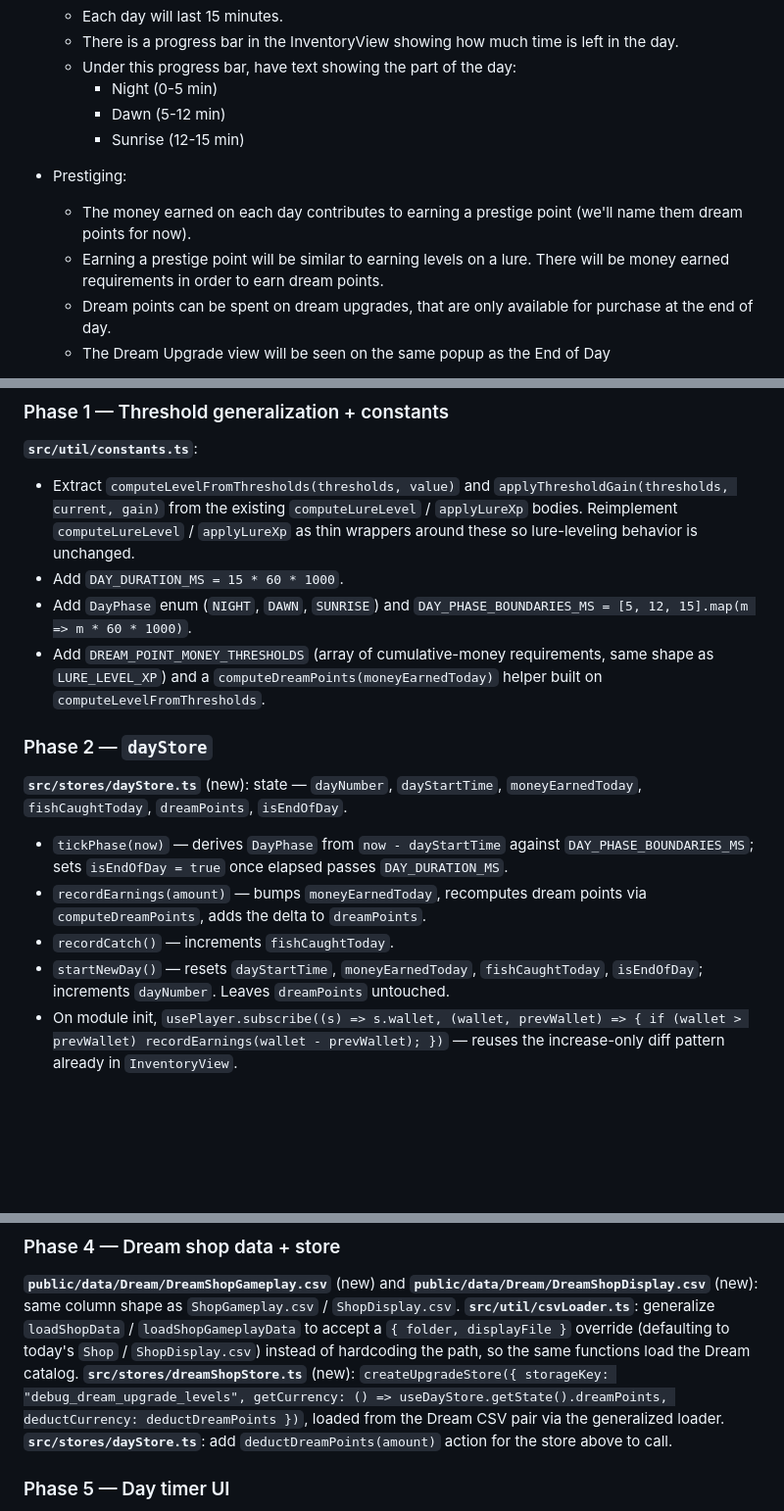
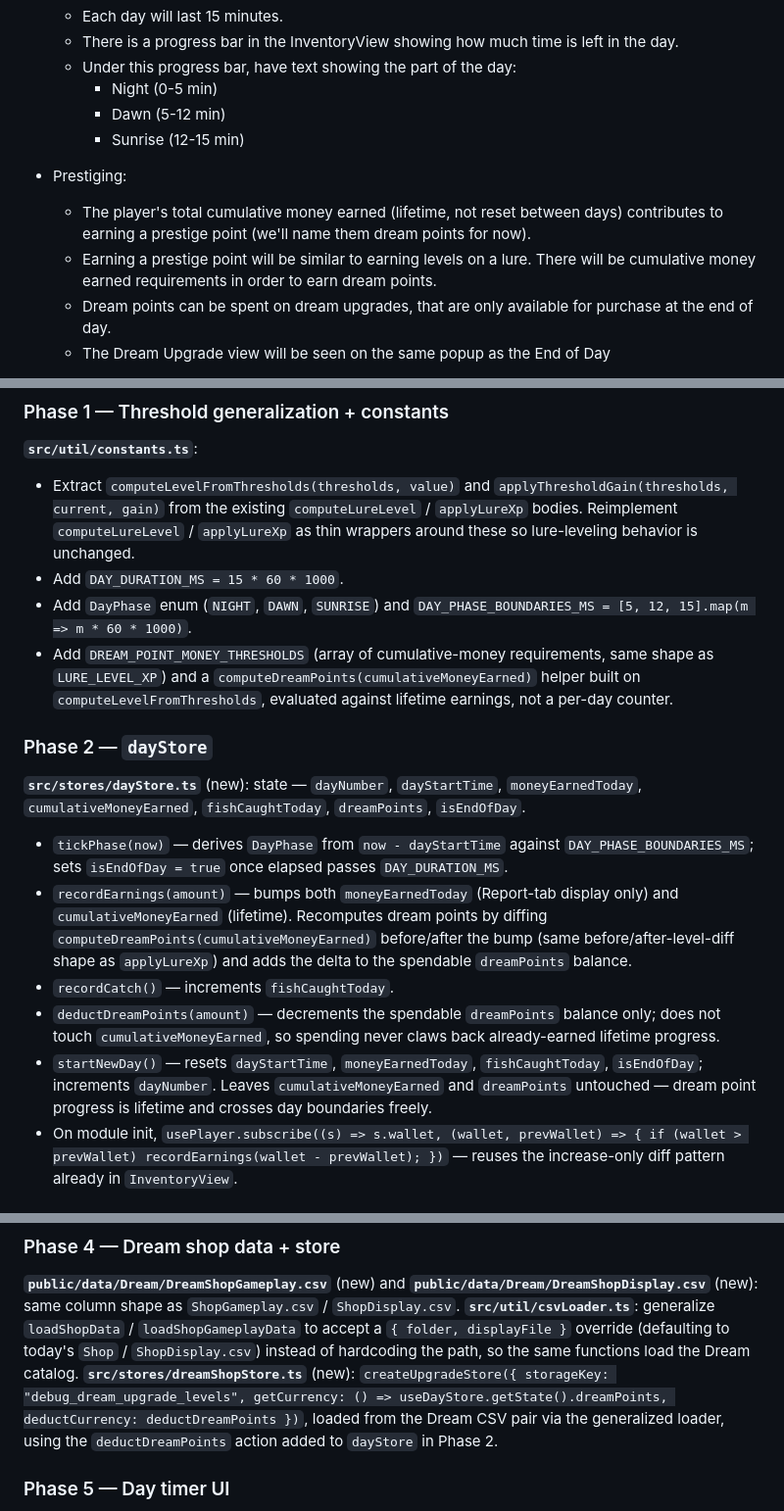
Before and after one commit to lasiaylo/fishin-proto, a Markdown page: prds/20260710_day_cycle.md, 3 parts joined by grey strips. Shown at 98% size. Drawn GitHub-style; blank space fills up the shorter version.

```diff
--- a/prds/20260710_day_cycle.md
+++ b/prds/20260710_day_cycle.md
@@ -15,8 +15,8 @@ We will have prestige contextualized through a day cycle. This will give players
     - Dawn (5-12 min)
     - Sunrise (12-15 min)
 - Prestiging:
-  - The money earned on each day contributes to earning a prestige point (we'll name them dream points for now).
-  - Earning a prestige point will be similar to earning levels on a lure. There will be money earned requirements in order to earn dream points.
+  - The player's total cumulative money earned (lifetime, not reset between days) contributes to earning a prestige point (we'll name them dream points for now).
+  - Earning a prestige point will be similar to earning levels on a lure. There will be cumulative money earned requirements in order to earn dream points.
   - Dream points can be spent on dream upgrades, that are only available for purchase at the end of day.
   - The Dream Upgrade view will be seen on the same popup as the End of Day
 
@@ -78,14 +79,15 @@ PondView (wallet +$) ──► usePlayer wallet diff ──► dayStore.recordEa
 - Extract `computeLevelFromThresholds(thresholds, value)` and `applyThresholdGain(thresholds, current, gain)` from the existing `computeLureLevel` / `applyLureXp` bodies. Reimplement `computeLureLevel` / `applyLureXp` as thin wrappers around these so lure-leveling behavior is unchanged.
 - Add `DAY_DURATION_MS = 15 * 60 * 1000`.
 - Add `DayPhase` enum (`NIGHT`, `DAWN`, `SUNRISE`) and `DAY_PHASE_BOUNDARIES_MS = [5, 12, 15].map(m => m * 60 * 1000)`.
-- Add `DREAM_POINT_MONEY_THRESHOLDS` (array of cumulative-money requirements, same shape as `LURE_LEVEL_XP`) and a `computeDreamPoints(moneyEarnedToday)` helper built on `computeLevelFromThresholds`.
+- Add `DREAM_POINT_MONEY_THRESHOLDS` (array of cumulative-money requirements, same shape as `LURE_LEVEL_XP`) and a `computeDreamPoints(cumulativeMoneyEarned)` helper built on `computeLevelFromThresholds`, evaluated against lifetime earnings, not a per-day counter.
 
 ### Phase 2 — `dayStore`
-**`src/stores/dayStore.ts`** (new): state — `dayNumber`, `dayStartTime`, `moneyEarnedToday`, `fishCaughtToday`, `dreamPoints`, `isEndOfDay`.
+**`src/stores/dayStore.ts`** (new): state — `dayNumber`, `dayStartTime`, `moneyEarnedToday`, `cumulativeMoneyEarned`, `fishCaughtToday`, `dreamPoints`, `isEndOfDay`.
 - `tickPhase(now)` — derives `DayPhase` from `now - dayStartTime` against `DAY_PHASE_BOUNDARIES_MS`; sets `isEndOfDay = true` once elapsed passes `DAY_DURATION_MS`.
-- `recordEarnings(amount)` — bumps `moneyEarnedToday`, recomputes dream points via `computeDreamPoints`, adds the delta to `dreamPoints`.
+- `recordEarnings(amount)` — bumps both `moneyEarnedToday` (Report-tab display only) and `cumulativeMoneyEarned` (lifetime). Recomputes dream points by diffing `computeDreamPoints(cumulativeMoneyEarned)` before/after the bump (same before/after-level-diff shape as `applyLureXp`) and adds the delta to the spendable `dreamPoints` balance.
 - `recordCatch()` — increments `fishCaughtToday`.
-- `startNewDay()` — resets `dayStartTime`, `moneyEarnedToday`, `fishCaughtToday`, `isEndOfDay`; increments `dayNumber`. Leaves `dreamPoints` untouched.
+- `deductDreamPoints(amount)` — decrements the spendable `dreamPoints` balance only; does not touch `cumulativeMoneyEarned`, so spending never claws back already-earned lifetime progress.
+- `startNewDay()` — resets `dayStartTime`, `moneyEarnedToday`, `fishCaughtToday`, `isEndOfDay`; increments `dayNumber`. Leaves `cumulativeMoneyEarned` and `dreamPoints` untouched — dream point progress is lifetime and crosses day boundaries freely.
 - On module init, `usePlayer.subscribe((s) => s.wallet, (wallet, prevWallet) => { if (wallet > prevWallet) recordEarnings(wallet - prevWallet); })` — reuses the increase-only diff pattern already in `InventoryView`.
 
 ### Phase 3 — Generic upgrade store factory
@@ -95,8 +97,7 @@ PondView (wallet +$) ──► usePlayer wallet diff ──► dayStore.recordEa
 ### Phase 4 — Dream shop data + store
 **`public/data/Dream/DreamShopGameplay.csv`** (new) and **`public/data/Dream/DreamShopDisplay.csv`** (new): same column shape as `ShopGameplay.csv` / `ShopDisplay.csv`.
 **`src/util/csvLoader.ts`**: generalize `loadShopData` / `loadShopGameplayData` to accept a `{ folder, displayFile }` override (defaulting to today's `Shop` / `ShopDisplay.csv`) instead of hardcoding the path, so the same functions load the Dream catalog.
-**`src/stores/dreamShopStore.ts`** (new): `createUpgradeStore({ storageKey: "debug_dream_upgrade_levels", getCurrency: () => useDayStore.getState().dreamPoints, deductCurrency: deductDreamPoints })`, loaded from the Dream CSV pair via the generalized loader.
-**`src/stores/dayStore.ts`**: add `deductDreamPoints(amount)` action for the store above to call.
+**`src/stores/dreamShopStore.ts`** (new): `createUpgradeStore({ storageKey: "debug_dream_upgrade_levels", getCurrency: () => useDayStore.getState().dreamPoints, deductCurrency: deductDreamPoints })`, loaded from the Dream CSV pair via the generalized loader, using the `deductDreamPoints` action added to `dayStore` in Phase 2.
 
 ### Phase 5 — Day timer UI
 **`src/components/InventoryView.tsx`**: add a day-timer block above the wallet display — a `Progress` bar showing time remaining in the day (recomputed from `dayStartTime` on a local interval, same rAF/interval approach already used for the animated wallet counter) with the current `DayPhase` label beneath it.
```
Also changed, not shown: other parts of prds/20260710_day_cycle.md (+13 -10 lines).
